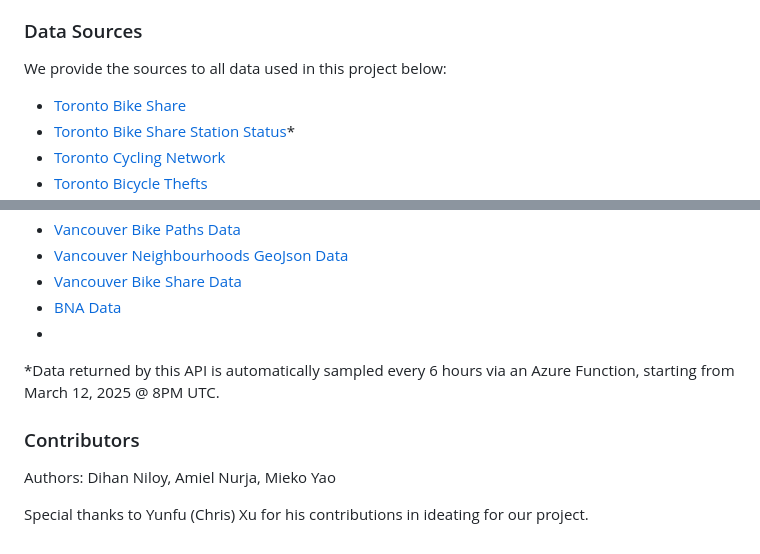
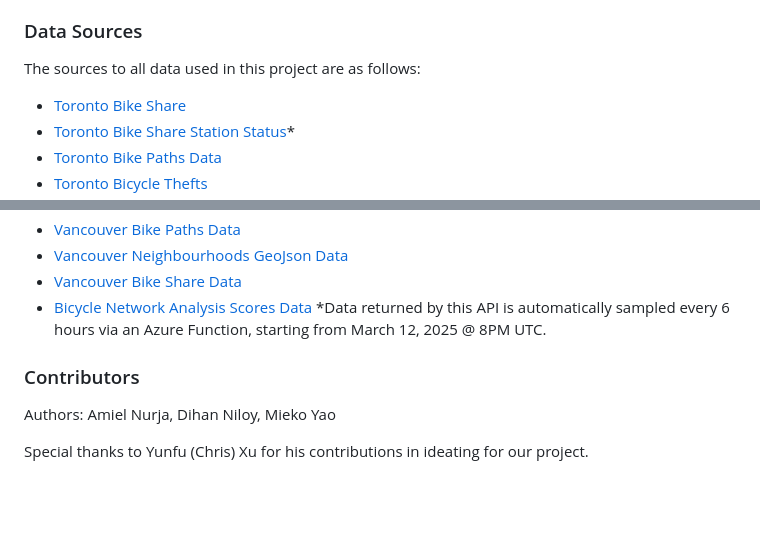
Before and after one commit to Amielll/transporting-around-toronto, a Markdown page: README.md, 2 parts joined by grey strips. GitHub-like rendering; blank space fills up the shorter version.

```diff
--- a/README.md
+++ b/README.md
@@ -29,8 +66,8 @@ retrieve station status data. If the API is down at the time of reading this, pl
 can be found directly within the `public\data` folder and should work as-is when running the project.
 
 ### Data Sources
-We provide the sources to all data used in this project below:
+The sources to all data used in this project are as follows:
 - [Toronto Bike Share](https://open.toronto.ca/dataset/bike-share-toronto/)
 - [Toronto Bike Share Station Status](https://tor.publicbikesystem.net/ube/gbfs/v1/en/station_status)*
-- [Toronto Cycling Network](https://open.toronto.ca/dataset/cycling-network/)
+- [Toronto Bike Paths Data](https://open.toronto.ca/dataset/cycling-network/)
 - [Toronto Bicycle Thefts](https://open.toronto.ca/dataset/bicycle-thefts/)
@@ -42,13 +82,12 @@ We provide the sources to all data used in this project below:
 - [Vancouver Bike Paths Data](https://opendata.vancouver.ca/explore/dataset/bikeways/information/?disjunctive.year_of_construction&disjunctive.bike_route_name&disjunctive.bikeway_type&disjunctive.subtype)
 - [Vancouver Neighbourhoods GeoJson Data](https://opendata.vancouver.ca/explore/dataset/local-area-boundary/)
 - [Vancouver Bike Share Data](https://vancouver-gbfs.smoove.pro/gbfs/gbfs.json)
-- [BNA Data](https://cityratings.peopleforbikes.org/ratings)
--
+- [Bicycle Network Analysis Scores Data](https://cityratings.peopleforbikes.org/ratings)
 *Data returned by this API is automatically sampled every 6 hours via an Azure Function, starting from March 12, 2025 @ 8PM UTC.
 
 
 
 ### Contributors
-Authors: Dihan Niloy, Amiel Nurja, Mieko Yao
+Authors: Amiel Nurja, Dihan Niloy, Mieko Yao
 
 Special thanks to Yunfu (Chris) Xu for his contributions in ideating for our project.
```
Also changed, not shown: other parts of README.md (+42 -2 lines).
